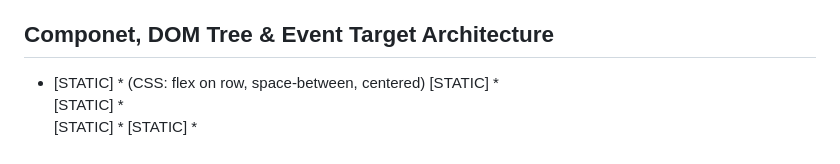
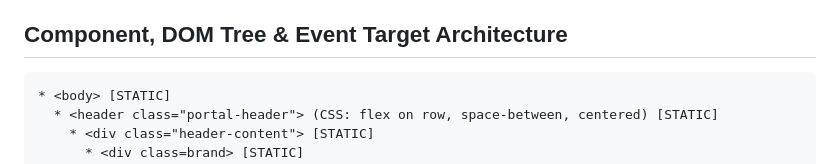
Before and after one commit to MagmeticForce/Web_And_Mobile_Assignment_2, a Markdown page: README.md, the part around one of its changes. Drawn GitHub-style.

Commit message:
Fix Formatting of README.md
This commit fixes the broken formatting caused by the HTML tags. The formatting is now fixed, with the HTML tags being displayed as text instead of applied to the document.

````diff
--- a/README.md
+++ b/README.md
@@ -15,7 +15,9 @@
 * To notify the user that an out-of-bounds input has been entered, a <div> will be dynamically changed in order to display a visual "Error" pop-up. The id attribute will help the underlying JavaScript, and the rule attribute will be used to specify that it is an "alert."
 * To remove accidental submissions, each dynamically-generated card will contain a "delete" button, allowing the user to remove the card from the output.
 
-## Componet, DOM Tree & Event Target Architecture
+## Component, DOM Tree & Event Target Architecture
+
+```html
 * <body> [STATIC]
   * <header class="portal-header"> (CSS: flex on row, space-between, centered) [STATIC]
     * <div class="header-content"> [STATIC]
````
Also changed, not shown: other parts of README.md (+4 -0 lines).
